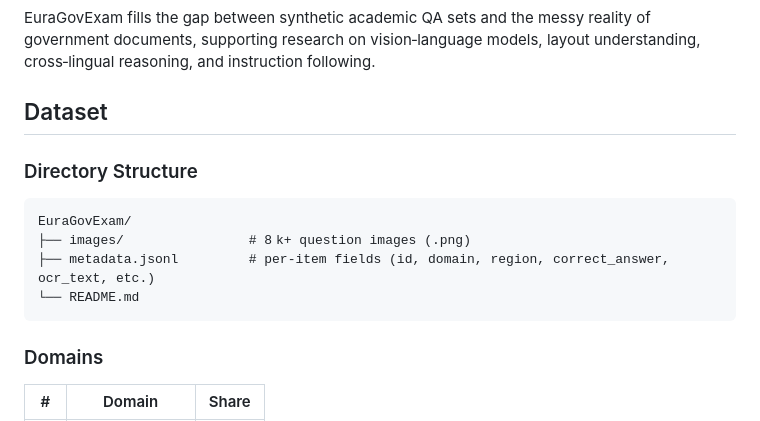
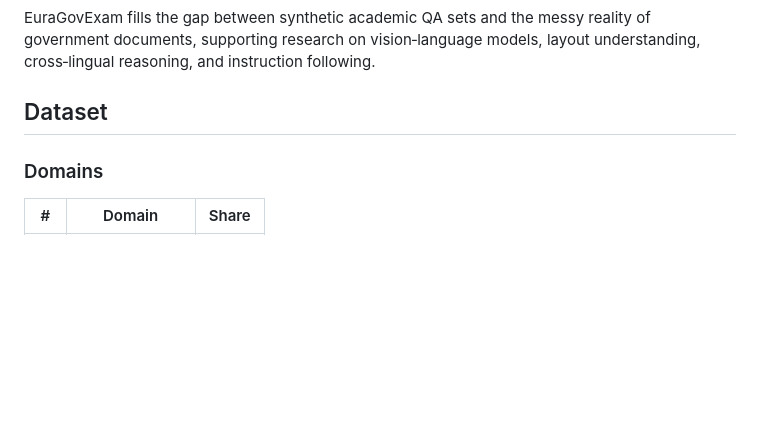
Before and after one commit to EuraGovExam/EuraGovExam, a Markdown page: README.md, the part around the change. GitHub-like rendering; blank space fills up the shorter version.

````diff
--- a/README.md
+++ b/README.md
@@ -40,14 +40,7 @@ EuraGovExam fills the gap between synthetic academic QA sets and the messy reali
 
 ## Dataset
 
-### Directory Structure
 
-```
-EuraGovExam/
-├── images/                # 8 k+ question images (.png)
-├── metadata.jsonl         # per‑item fields (id, domain, region, correct_answer, ocr_text, etc.)
-└── README.md
-```
 
 ### Domains
 
````
